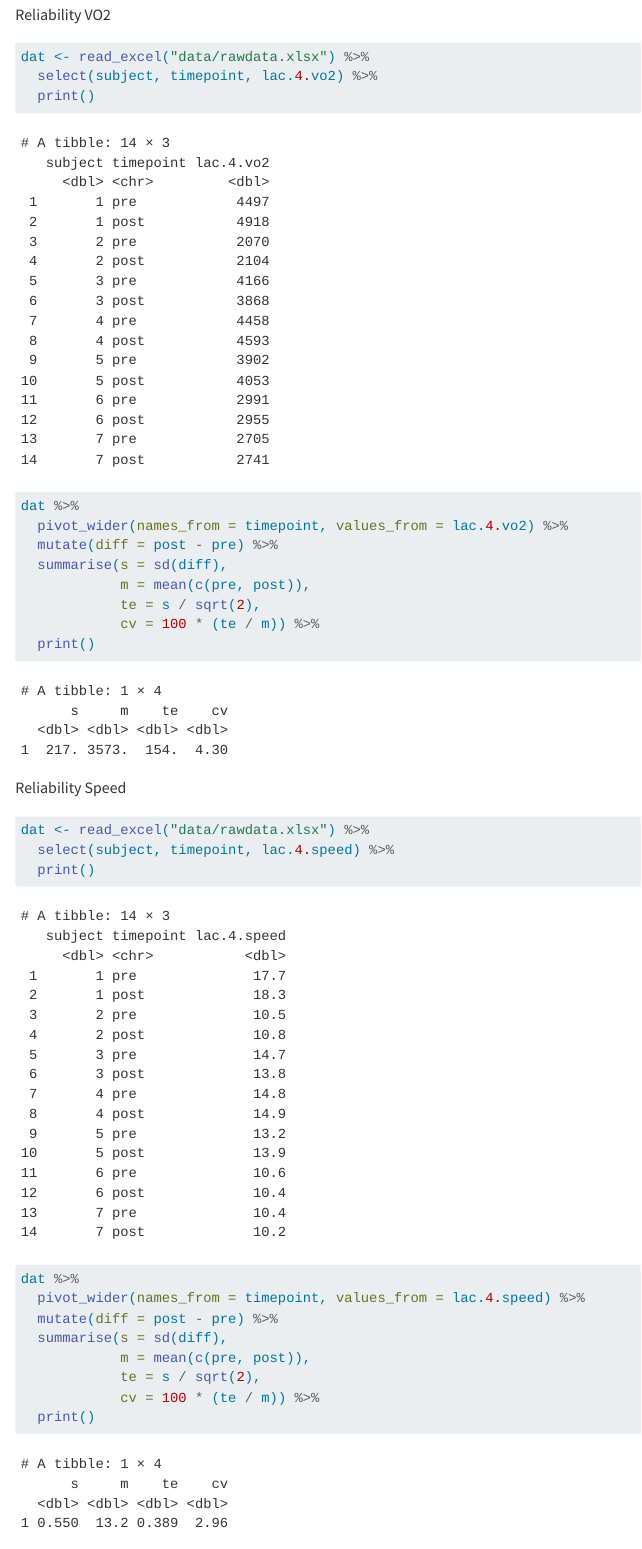
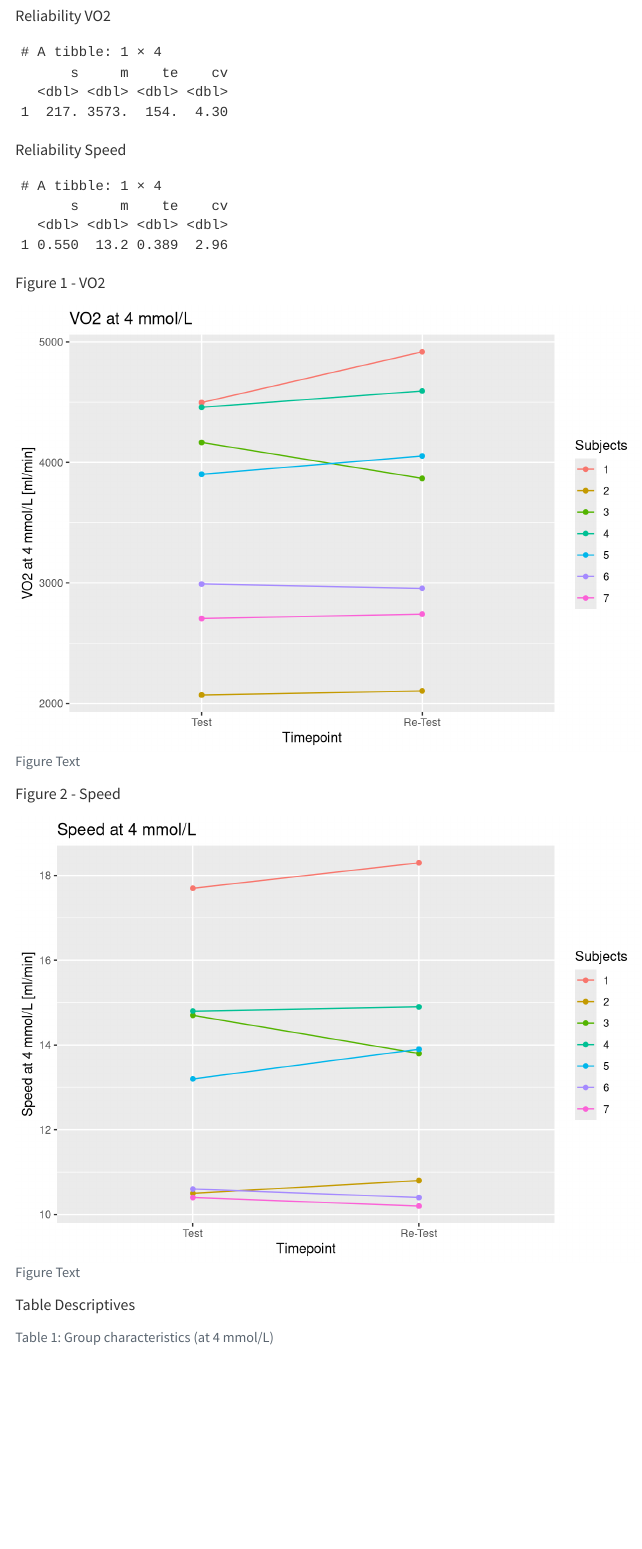
Before and after one commit to pijuliea/arbeidskrav1, a Quarto document (Laktat.qmd): the page in a window 1100 px wide, from 460 px down before the commit and from 70 px down after it, so that both start at the same text. Rendered offline with R 4.5, knitr and Pandoc in place of Quarto, with nearby package versions; some code elsewhere in the file could not run offline.

Commit message:
redo daniel

````diff
--- a/Laktat.qmd
+++ b/Laktat.qmd
@@ -5,9 +5,8 @@ editor: visual
 bibliography: references.bib
 ---
 
-Load Data
-
-```{r}
+```{r load-data}
+#| include: false
 library(tidyverse)
 library(readxl)
 ```
@@ -15,9 +14,9 @@ library(readxl)
 Reliability VO2
 
 ```{r}
+#| echo: false
 dat <- read_excel("data/rawdata.xlsx") %>%
-  select(subject, timepoint, lac.4.vo2) %>%
-  print()
+  select(subject, timepoint, lac.4.vo2)
 
 dat %>%
   pivot_wider(names_from = timepoint, values_from = lac.4.vo2) %>%
@@ -32,9 +31,9 @@ dat %>%
 Reliability Speed
 
 ```{r}
+#| echo: false
 dat <- read_excel("data/rawdata.xlsx") %>%
-  select(subject, timepoint, lac.4.speed) %>%
-  print()
+  select(subject, timepoint, lac.4.speed)
 
 dat %>%
   pivot_wider(names_from = timepoint, values_from = lac.4.speed) %>%
@@ -49,12 +48,21 @@ dat %>%
 Figure 1 - VO2
 
 ```{r}
-library(ggplot2)
-rawdata <- read_excel("data/rawdata.xlsx")
+#| echo: false
+#| message: false
+#| warning: false
+#| fig-cap: "Figure Text"
+rawdata <- read_excel("data/rawdata.xlsx") %>%
+  mutate(timepoint = factor(timepoint,
+                            level = c("pre", "post"),
+                            labels = c("Test", "Re-Test")),
+         subject = factor(subject))
 ggplot(data = rawdata, aes(x = timepoint,
                                 y = lac.4.vo2,
-                           color = subject)) +
+                           color = subject,
+                           group = subject)) +
   geom_point() +
+  geom_line() +
   labs(x = "Timepoint",
        y = "VO2 at 4 mmol/L [ml/min]",
        title = "VO2 at 4 mmol/L",
@@ -64,3 +72,12 @@ ggplot(data = rawdata, aes(x = timepoint,
 Figure 2 - Speed
 
 ```{r}
+#| echo: false
+#| message: false
+#| warning: false
+#| fig-cap: "Figure Text"
+rawdata <- read_excel("data/rawdata.xlsx") %>%
+  mutate(timepoint = factor(timepoint,
+                            level = c("pre", "post"),
+                            labels = c("Test", "Re-Test")),
+         subject = factor(subject))
@@ -70,7 +84,9 @@ rawdata <- read_excel("data/rawdata.xlsx")
 ggplot(data = rawdata, aes(x = timepoint,
                                 y = lac.4.speed,
-                           color = subject)) +
+                           color = subject,
+                           group = subject)) +
   geom_point() +
+  geom_line() +
    labs(x = "Timepoint",
        y = "Speed at 4 mmol/L [ml/min]",
        title = "Speed at 4 mmol/L",
````
Also changed, not shown: Laktat.html, Laktat_files/figure-html/unnamed-chunk-3-1.png (added), Laktat_files/figure-html/unnamed-chunk-4-1.png, Laktat.qmd (12 more changed lines).
